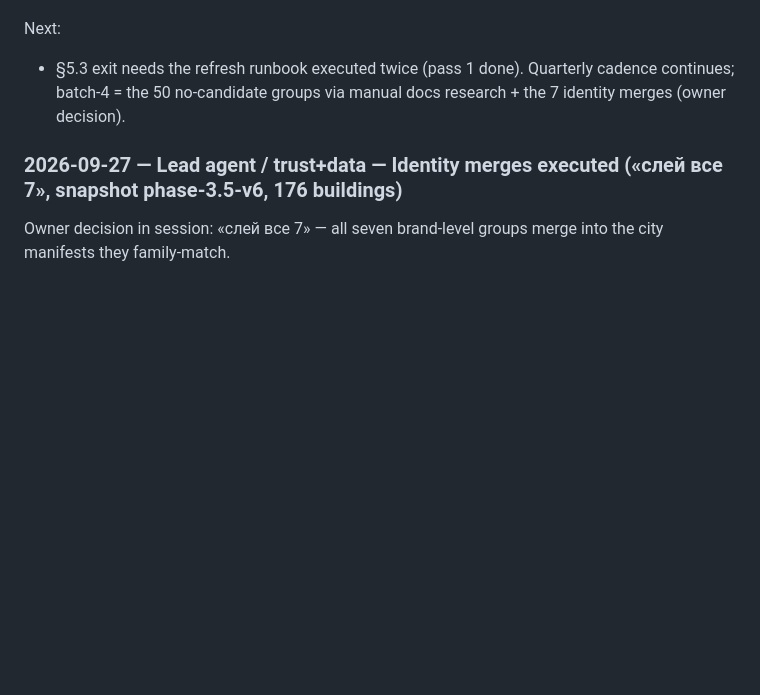
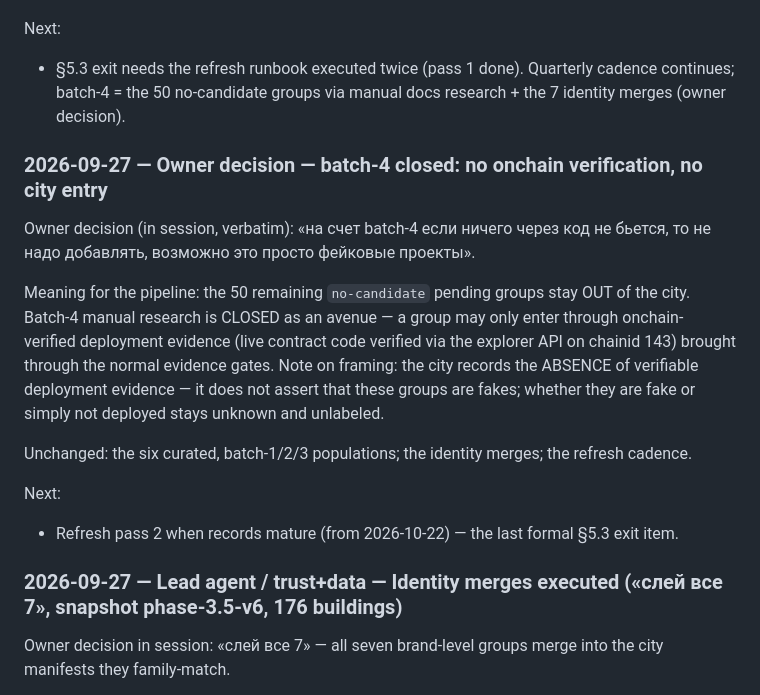
Before and after one commit to ILYUTKICK/monad-city, a Markdown page: docs/WORKLOG.md, the part around the change. Drawn GitHub-style; blank space fills up the shorter version.

Commit message:
phase5.3: owner decision — batch-4 closed, pending groups need onchain verification

```diff
--- a/docs/WORKLOG.md
+++ b/docs/WORKLOG.md
@@ -1353,6 +1353,25 @@ Next:
 
 
 
+### 2026-09-27 — Owner decision — batch-4 closed: no onchain verification, no city entry
+
+Owner decision (in session, verbatim): «на счет batch-4 если ничего через код не бьется, то
+не надо добавлять, возможно это просто фейковые проекты».
+
+Meaning for the pipeline: the 50 remaining `no-candidate` pending groups stay OUT of the city.
+Batch-4 manual research is CLOSED as an avenue — a group may only enter through onchain-
+verified deployment evidence (live contract code verified via the explorer API on chainid 143)
+brought through the normal evidence gates. Note on framing: the city records the ABSENCE of
+verifiable deployment evidence — it does not assert that these groups are fakes; whether they
+are fake or simply not deployed stays unknown and unlabeled.
+
+Unchanged: the six curated, batch-1/2/3 populations; the identity merges; the refresh cadence.
+
+Next:
+- Refresh pass 2 when records mature (from 2026-10-22) — the last formal §5.3 exit item.
+
+
+
 ### 2026-09-27 — Lead agent / trust+data — Identity merges executed («слей все 7», snapshot phase-3.5-v6, 176 buildings)
 
 Owner decision in session: «слей все 7» — all seven brand-level groups merge into the city
```
Also changed, not shown: docs/PROJECT_INTAKE_PIPELINE.md (+5 -0 lines).
